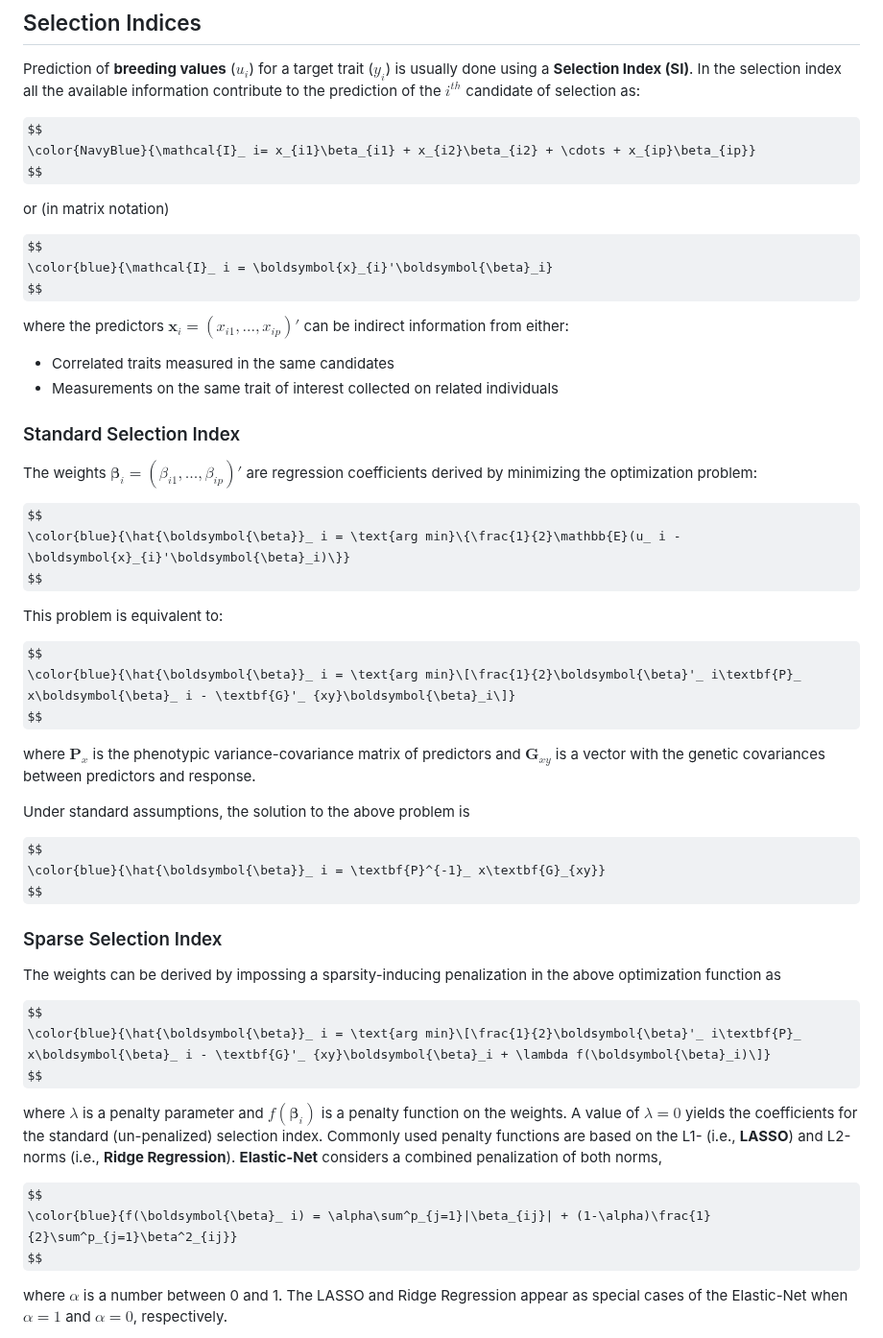
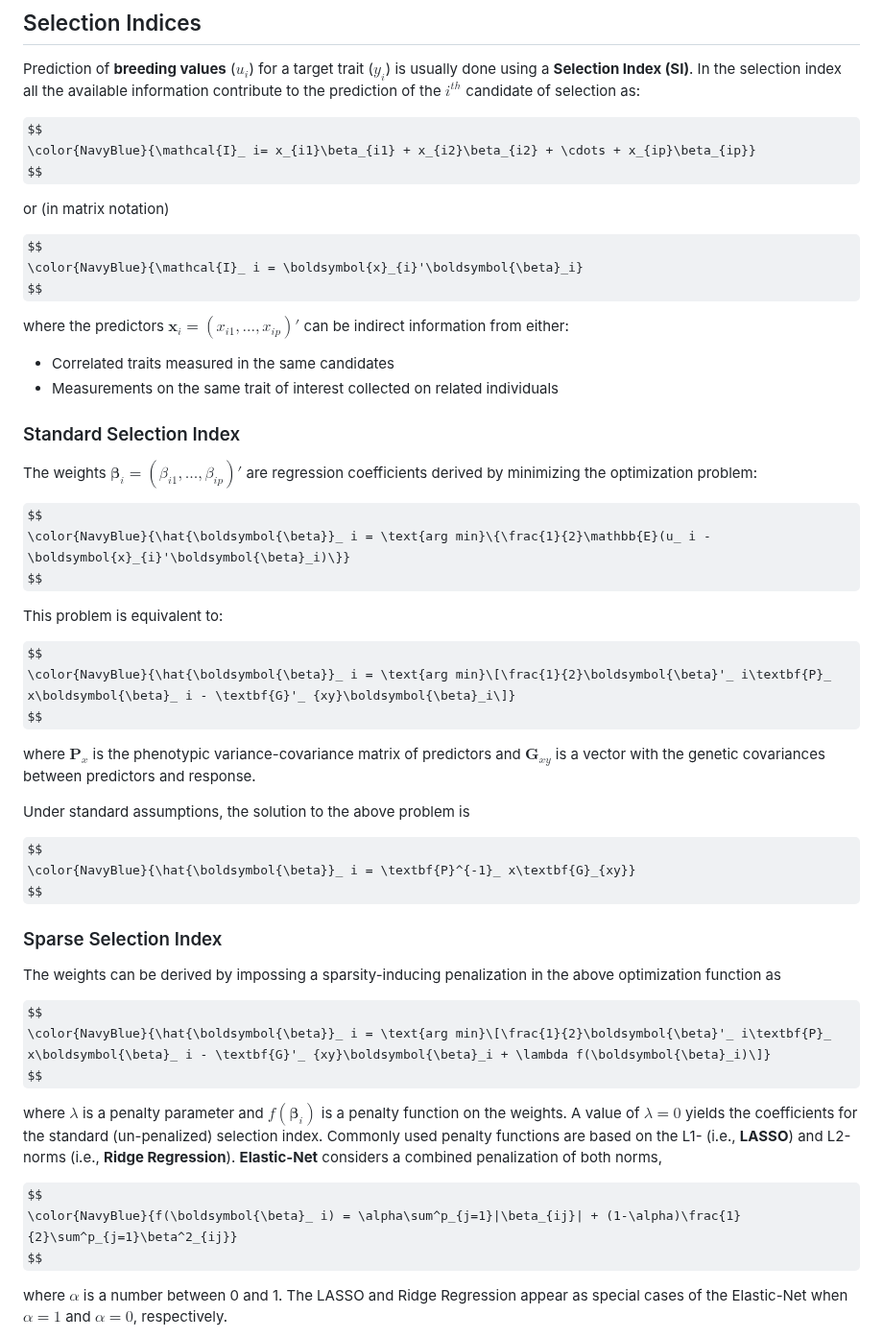
Before and after one commit to MarcooLopez/SFSI, a Markdown page: README.md, the part around the change. Shown at 96% size. Drawn GitHub-style; some formulas as TeX source.

```diff
--- a/README.md
+++ b/README.md
@@ -37,7 +37,7 @@ $$
 or (in matrix notation)
 
 $$
-\color{blue}{\mathcal{I}_ i = \boldsymbol{x}_{i}'\boldsymbol{\beta}_i}
+\color{NavyBlue}{\mathcal{I}_ i = \boldsymbol{x}_{i}'\boldsymbol{\beta}_i}
 $$
 
 where the predictors $\boldsymbol{x}_ i= (x_{i1},...,x_{ip})'$ can be indirect information from either:
@@ -50,13 +50,13 @@ where the predictors $\boldsymbol{x}_ i= (x_{i1},...,x_{ip})'$ can be indirect i
 The weights $\boldsymbol{\beta}_ i = (\beta_{i1},...,\beta_{ip})'$ are regression coefficients derived by minimizing the optimization problem:
 
 $$
-\color{blue}{\hat{\boldsymbol{\beta}}_ i = \text{arg min}\{\frac{1}{2}\mathbb{E}(u_ i - \boldsymbol{x}_{i}'\boldsymbol{\beta}_i)\}}
+\color{NavyBlue}{\hat{\boldsymbol{\beta}}_ i = \text{arg min}\{\frac{1}{2}\mathbb{E}(u_ i - \boldsymbol{x}_{i}'\boldsymbol{\beta}_i)\}}
 $$
 
 This problem is equivalent to:
 
 $$
-\color{blue}{\hat{\boldsymbol{\beta}}_ i = \text{arg min}\[\frac{1}{2}\boldsymbol{\beta}'_ i\textbf{P}_ x\boldsymbol{\beta}_ i - \textbf{G}'_ {xy}\boldsymbol{\beta}_i\]}
+\color{NavyBlue}{\hat{\boldsymbol{\beta}}_ i = \text{arg min}\[\frac{1}{2}\boldsymbol{\beta}'_ i\textbf{P}_ x\boldsymbol{\beta}_ i - \textbf{G}'_ {xy}\boldsymbol{\beta}_i\]}
 $$
 
 where $\textbf{P}_ x$ is the phenotypic variance-covariance matrix of predictors and $\textbf{G}_{xy}$ is a vector with the genetic covariances between predictors and response.
@@ -64,20 +64,20 @@ where $\textbf{P}_ x$ is the phenotypic variance-covariance matrix of predictors
 Under standard assumptions, the solution to the above problem is
 
 $$
-\color{blue}{\hat{\boldsymbol{\beta}}_ i = \textbf{P}^{-1}_ x\textbf{G}_{xy}}
+\color{NavyBlue}{\hat{\boldsymbol{\beta}}_ i = \textbf{P}^{-1}_ x\textbf{G}_{xy}}
 $$
 
 ### Sparse Selection Index
 The weights can be derived by impossing a sparsity-inducing penalization in the above optimization function as
 
 $$
-\color{blue}{\hat{\boldsymbol{\beta}}_ i = \text{arg min}\[\frac{1}{2}\boldsymbol{\beta}'_ i\textbf{P}_ x\boldsymbol{\beta}_ i - \textbf{G}'_ {xy}\boldsymbol{\beta}_i + \lambda f(\boldsymbol{\beta}_i)\]}
+\color{NavyBlue}{\hat{\boldsymbol{\beta}}_ i = \text{arg min}\[\frac{1}{2}\boldsymbol{\beta}'_ i\textbf{P}_ x\boldsymbol{\beta}_ i - \textbf{G}'_ {xy}\boldsymbol{\beta}_i + \lambda f(\boldsymbol{\beta}_i)\]}
 $$
 
 where $\lambda$ is a penalty parameter and $f(\boldsymbol{\beta}_i)$ is a penalty function on the weights. A value of $\lambda = 0$ yields the coefficients for the standard (un-penalized) selection index. Commonly used penalty functions are based on the L1- (i.e., **LASSO**) and L2-norms (i.e., **Ridge Regression**). **Elastic-Net** considers a combined penalization of both norms,
 
 $$
-\color{blue}{f(\boldsymbol{\beta}_ i) = \alpha\sum^p_{j=1}|\beta_{ij}| + (1-\alpha)\frac{1}{2}\sum^p_{j=1}\beta^2_{ij}}
+\color{NavyBlue}{f(\boldsymbol{\beta}_ i) = \alpha\sum^p_{j=1}|\beta_{ij}| + (1-\alpha)\frac{1}{2}\sum^p_{j=1}\beta^2_{ij}}
 $$
 
 where $\alpha$ is a number between 0 and 1. The LASSO and Ridge Regression appear as special cases of the Elastic-Net when $\alpha = 1$ and $\alpha = 0$, respectively.
```
